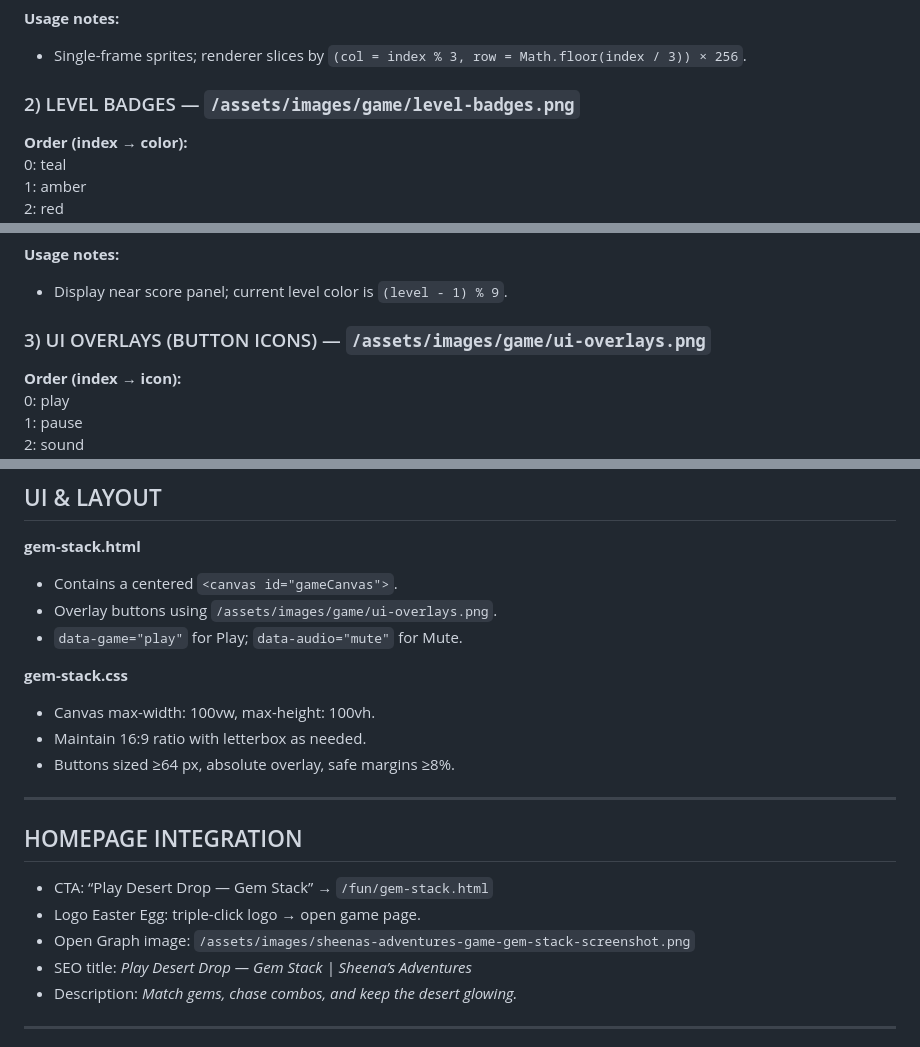
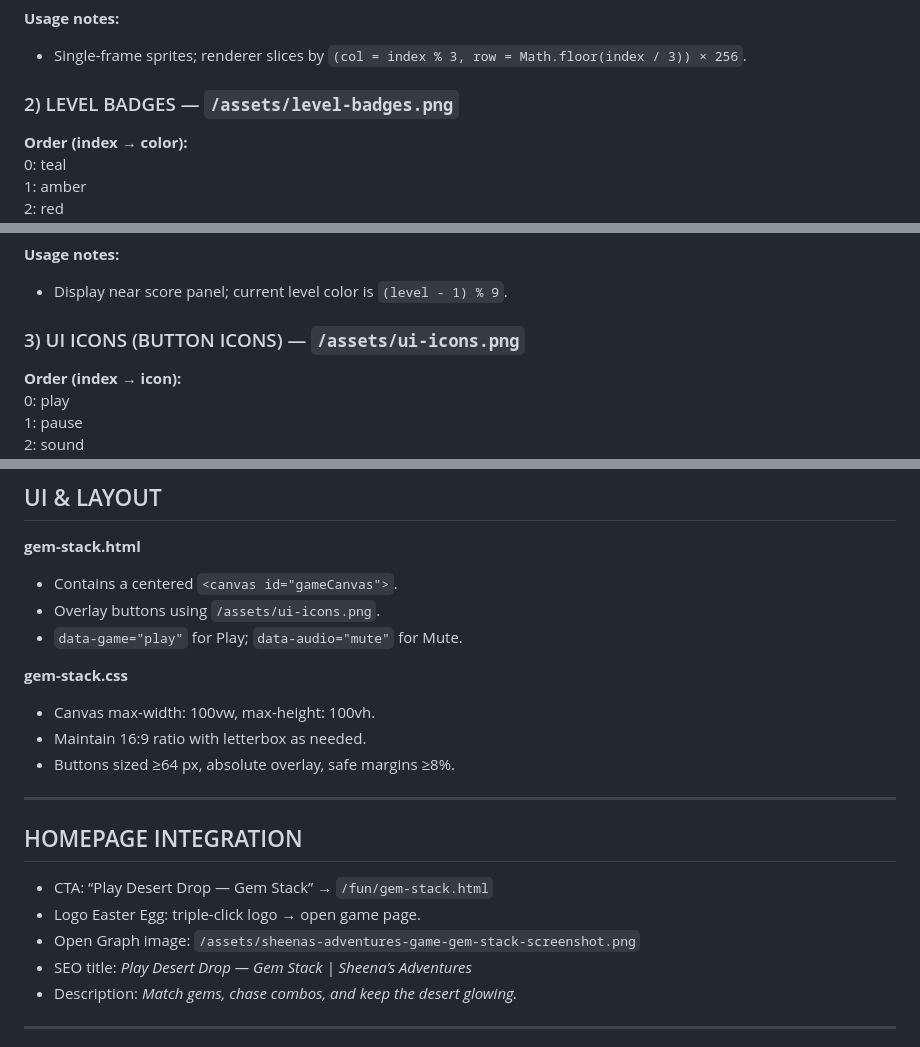
Before and after one commit to SheenaBadabina/sheenasadventures-site, a Markdown page: GameBuild.md, 3 parts joined by grey strips. Rendered like a GitHub page.

```diff
--- a/GameBuild.md
+++ b/GameBuild.md
@@ -194,7 +189,7 @@ Fast, intuitive, beautiful, and accessible. Designed for casual visitors who may
 **Usage notes:**
 - Single-frame sprites; renderer slices by `(col = index % 3, row = Math.floor(index / 3)) × 256`.
 
-### 2) LEVEL BADGES — `/assets/images/game/level-badges.png`
+### 2) LEVEL BADGES — `/assets/level-badges.png`
 **Order (index → color):**
 0: teal
 1: amber
@@ -209,7 +204,7 @@ Fast, intuitive, beautiful, and accessible. Designed for casual visitors who may
 **Usage notes:**
 - Display near score panel; current level color is `(level - 1) % 9`.
 
-### 3) UI OVERLAYS (BUTTON ICONS) — `/assets/images/game/ui-overlays.png`
+### 3) UI ICONS (BUTTON ICONS) — `/assets/ui-icons.png`
 **Order (index → icon):**
 0: play
 1: pause
@@ -252,7 +247,7 @@ Fast, intuitive, beautiful, and accessible. Designed for casual visitors who may
 ## UI & LAYOUT
 **gem-stack.html**
 - Contains a centered `<canvas id="gameCanvas">`.
-- Overlay buttons using `/assets/images/game/ui-overlays.png`.
+- Overlay buttons using `/assets/ui-icons.png`.
 - `data-game="play"` for Play; `data-audio="mute"` for Mute.
 
 **gem-stack.css**
@@ -265,7 +260,7 @@ Fast, intuitive, beautiful, and accessible. Designed for casual visitors who may
 ## HOMEPAGE INTEGRATION
 - CTA: “Play Desert Drop — Gem Stack” → `/fun/gem-stack.html`
 - Logo Easter Egg: triple-click logo → open game page.
-- Open Graph image: `/assets/images/sheenas-adventures-game-gem-stack-screenshot.png`
+- Open Graph image: `/assets/sheenas-adventures-game-gem-stack-screenshot.png`
 - SEO title: *Play Desert Drop — Gem Stack | Sheena’s Adventures*
 - Description: *Match gems, chase combos, and keep the desert glowing.*
 
```
Also changed, not shown: other parts of GameBuild.md (+31 -36 lines).
